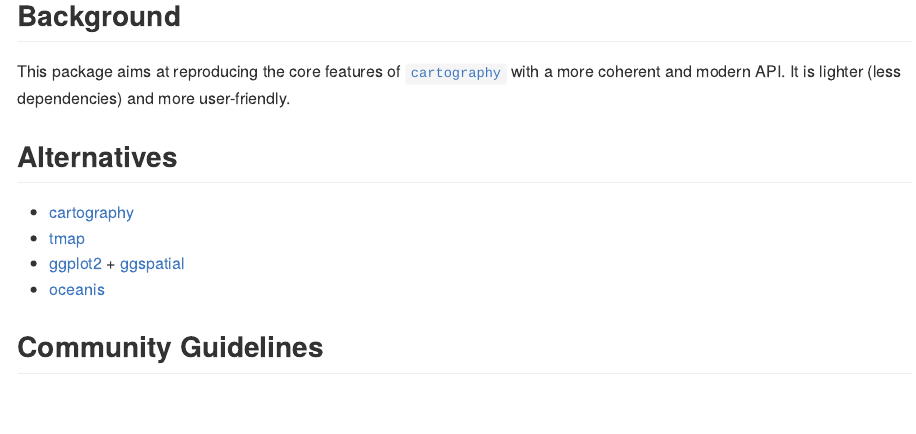
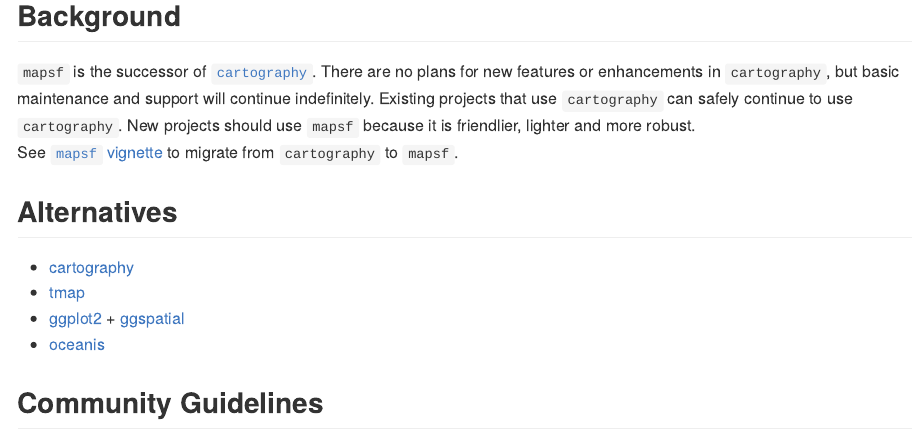
Before and after one commit to riatelab/mapsf, an R Markdown document (README.Rmd): the page in a window 1100 px wide, from 2040 px down. The pictures show the output file README.md that the author committed with the source, drawn offline in the style of GitHub; badge pictures from the web are left out.

Commit message:
docs: modify text about cartography

```diff
--- a/README.Rmd
+++ b/README.Rmd
@@ -125,10 +125,12 @@
 
 ## Background
 
-This package aims at reproducing the core features of
-[`cartography`](https://github.com/riatelab/cartography) with a more
-coherent and modern API. It is lighter (less dependencies) and more
-user-friendly.
+`mapsf` is the successor of [`cartography`](https://github.com/riatelab/cartography).
+There are no plans for new features or enhancements in `cartography`, but basic maintenance and support will continue indefinitely.
+Existing projects that use `cartography` can safely continue to use `cartography`.
+New projects should use `mapsf` because it is friendlier, lighter and more robust.
+See [`mapsf` vignette](https://riatelab.github.io/mapsf/articles/mapsf.html#symbology) to migrate from `cartography` to `mapsf`.
+
 
 
 
```
Also changed, not shown: README.md.
